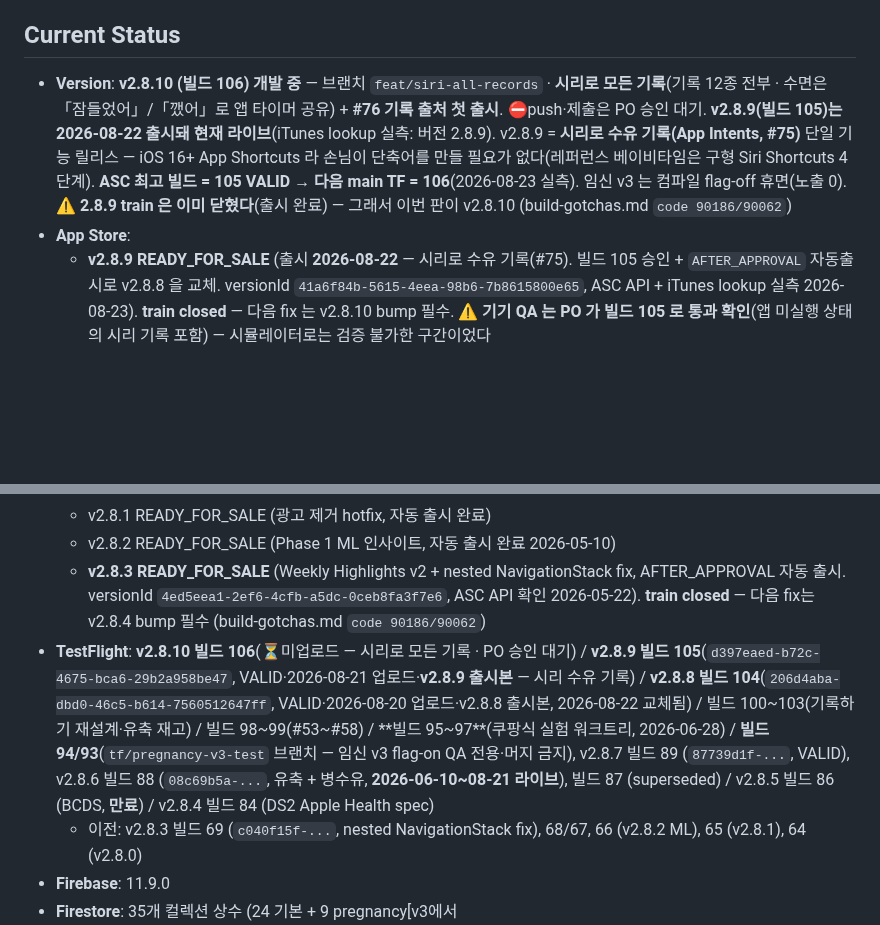
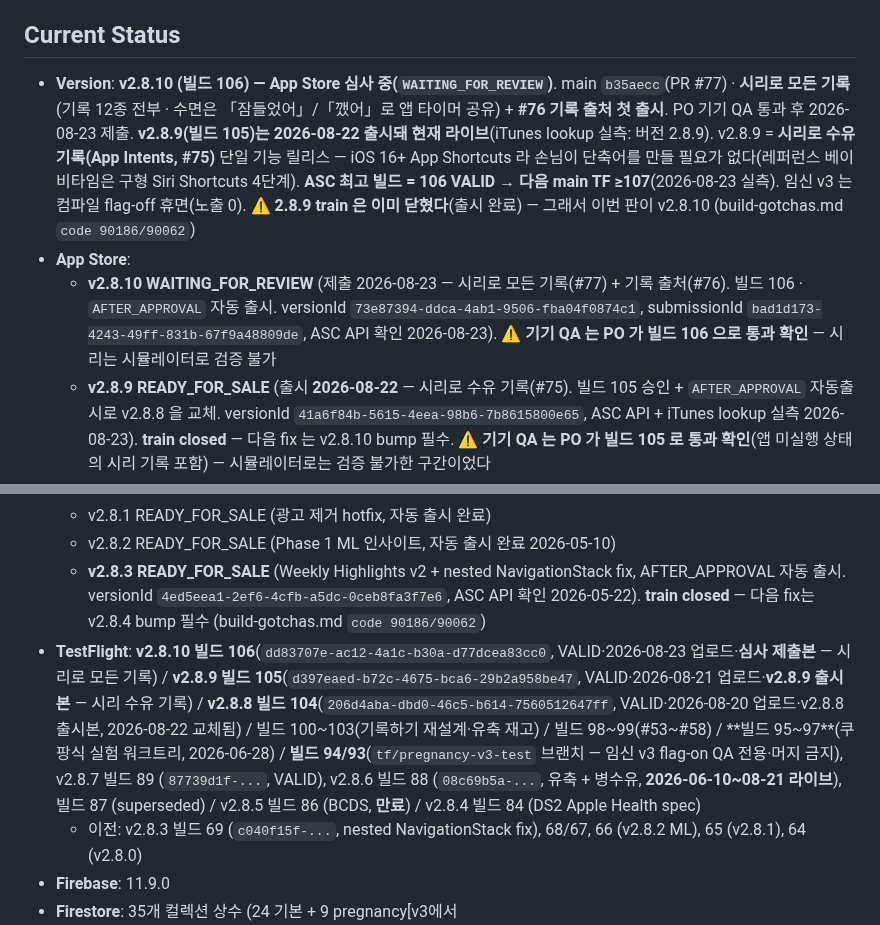
Before and after one commit to roacompany/allcare, a Markdown page: CLAUDE.md, 2 parts joined by grey strips. Drawn GitHub-style; blank space fills up the shorter version.

Commit message:
docs(release): v2.8.10 심사 제출 반영 — 릴리스 노트 + 문서 실측 갱신
빌드 106 VALID → PO 기기 QA 통과 → 2026-08-23 App Store 제출
WAITING_FOR_REVIEW · AFTER_APPROVAL 자동 출시

```diff
--- a/CLAUDE.md
+++ b/CLAUDE.md
@@ -267,8 +267,9 @@ harness-score: 96% (Grade A) — 2026-04-17
 
 ## Current Status
 
-- **Version**: **v2.8.10 (빌드 106) 개발 중** — 브랜치 `feat/siri-all-records` · **시리로 모든 기록**(기록 12종 전부 · 수면은 「잠들었어」/「깼어」로 앱 타이머 공유) + **#76 기록 출처 첫 출시**. ⛔push·제출은 PO 승인 대기. **v2.8.9(빌드 105)는 2026-08-22 출시돼 현재 라이브**(iTunes lookup 실측: 버전 2.8.9). v2.8.9 = **시리로 수유 기록(App Intents, #75)** 단일 기능 릴리스 — iOS 16+ App Shortcuts 라 손님이 단축어를 만들 필요가 없다(레퍼런스 베이비타임은 구형 Siri Shortcuts 4단계). **ASC 최고 빌드 = 105 VALID → 다음 main TF = 106**(2026-08-23 실측). 임신 v3 는 컴파일 flag-off 휴면(노출 0). ⚠️ **2.8.9 train 은 이미 닫혔다**(출시 완료) — 그래서 이번 판이 v2.8.10 (build-gotchas.md `code 90186/90062`)
+- **Version**: **v2.8.10 (빌드 106) — App Store 심사 중(`WAITING_FOR_REVIEW`)**. main `b35aecc`(PR #77) · **시리로 모든 기록**(기록 12종 전부 · 수면은 「잠들었어」/「깼어」로 앱 타이머 공유) + **#76 기록 출처 첫 출시**. PO 기기 QA 통과 후 2026-08-23 제출. **v2.8.9(빌드 105)는 2026-08-22 출시돼 현재 라이브**(iTunes lookup 실측: 버전 2.8.9). v2.8.9 = **시리로 수유 기록(App Intents, #75)** 단일 기능 릴리스 — iOS 16+ App Shortcuts 라 손님이 단축어를 만들 필요가 없다(레퍼런스 베이비타임은 구형 Siri Shortcuts 4단계). **ASC 최고 빌드 = 106 VALID → 다음 main TF ≥107**(2026-08-23 실측). 임신 v3 는 컴파일 flag-off 휴면(노출 0). ⚠️ **2.8.9 train 은 이미 닫혔다**(출시 완료) — 그래서 이번 판이 v2.8.10 (build-gotchas.md `code 90186/90062`)
 - **App Store**:
+  - **v2.8.10 WAITING_FOR_REVIEW** (제출 2026-08-23 — 시리로 모든 기록(#77) + 기록 출처(#76). 빌드 106 · `AFTER_APPROVAL` 자동 출시. versionId `73e87394-ddca-4ab1-9506-fba04f0874c1`, submissionId `bad1d173-4243-49ff-831b-67f9a48809de`, ASC API 확인 2026-08-23). ⚠️ **기기 QA 는 PO 가 빌드 106 으로 통과 확인** — 시리는 시뮬레이터로 검증 불가
   - **v2.8.9 READY_FOR_SALE** (출시 **2026-08-22** — 시리로 수유 기록(#75). 빌드 105 승인 + `AFTER_APPROVAL` 자동출시로 v2.8.8 을 교체. versionId `41a6f84b-5615-4eea-98b6-7b8615800e65`, ASC API + iTunes lookup 실측 2026-08-23). **train closed** — 다음 fix 는 v2.8.10 bump 필수. ⚠️ **기기 QA 는 PO 가 빌드 105 로 통과 확인**(앱 미실행 상태의 시리 기록 포함) — 시뮬레이터로는 검증 불가한 구간이었다
   - **v2.8.8 READY_FOR_SALE** (출시 2026-08-21 — 기록 UX 원복·재작업(#74) + 유축 재고 + 이탈방지 P0 + 버그fix 누적. 빌드 104 승인 + AFTER_APPROVAL 자동출시 → **2026-08-22 v2.8.9 로 교체**. versionId `6cbea40b-39fe-4fab-8af2-bd21b8f572a4`, ASC API 확인 2026-08-21). 임신 v3 는 컴파일 flag-off 라 출시본에서도 임신 UI 노출 0 — rollout 은 RC 재배선 + 의료감수 후. **train closed** — 다음 fix 는 v2.8.9 bump 필수
   - **v2.8.7 — 단독 릴리스 없음** (TestFlight 빌드 89 VALID. 앱 평가 팝업 + #24~#28 누적수정 — v2.8.8 에 포함돼 2026-08-21 동반 출시 완료)
@@ -277,7 +278,7 @@ harness-score: 96% (Grade A) — 2026-04-17
   - v2.8.1 READY_FOR_SALE (광고 제거 hotfix, 자동 출시 완료)
   - v2.8.2 READY_FOR_SALE (Phase 1 ML 인사이트, 자동 출시 완료 2026-05-10)
   - **v2.8.3 READY_FOR_SALE** (Weekly Highlights v2 + nested NavigationStack fix, AFTER_APPROVAL 자동 출시. versionId `4ed5eea1-2ef6-4cfb-a5dc-0ceb8fa3f7e6`, ASC API 확인 2026-05-22). **train closed** — 다음 fix는 v2.8.4 bump 필수 (build-gotchas.md `code 90186/90062`)
-- **TestFlight**: **v2.8.10 빌드 106**(⏳미업로드 — 시리로 모든 기록 · PO 승인 대기) / **v2.8.9 빌드 105**(`d397eaed-b72c-4675-bca6-29b2a958be47`, VALID·2026-08-21 업로드·**v2.8.9 출시본** — 시리 수유 기록) / **v2.8.8 빌드 104**(`206d4aba-dbd0-46c5-b614-7560512647ff`, VALID·2026-08-20 업로드·v2.8.8 출시본, 2026-08-22 교체됨) / 빌드 100~103(기록하기 재설계·유축 재고) / 빌드 98~99(#53~#58) / **빌드 95~97**(쿠팡식 실험 워크트리, 2026-06-28) / **빌드 94/93**(`tf/pregnancy-v3-test` 브랜치 — 임신 v3 flag-on QA 전용·머지 금지), v2.8.7 빌드 89 (`87739d1f-...`, VALID), v2.8.6 빌드 88 (`08c69b5a-...`, 유축 + 병수유, **2026-06-10~08-21 라이브**), 빌드 87 (superseded) / v2.8.5 빌드 86 (BCDS, **만료**) / v2.8.4 빌드 84 (DS2 Apple Health spec)
+- **TestFlight**: **v2.8.10 빌드 106**(`dd83707e-ac12-4a1c-b30a-d77dcea83cc0`, VALID·2026-08-23 업로드·**심사 제출본** — 시리로 모든 기록) / **v2.8.9 빌드 105**(`d397eaed-b72c-4675-bca6-29b2a958be47`, VALID·2026-08-21 업로드·**v2.8.9 출시본** — 시리 수유 기록) / **v2.8.8 빌드 104**(`206d4aba-dbd0-46c5-b614-7560512647ff`, VALID·2026-08-20 업로드·v2.8.8 출시본, 2026-08-22 교체됨) / 빌드 100~103(기록하기 재설계·유축 재고) / 빌드 98~99(#53~#58) / **빌드 95~97**(쿠팡식 실험 워크트리, 2026-06-28) / **빌드 94/93**(`tf/pregnancy-v3-test` 브랜치 — 임신 v3 flag-on QA 전용·머지 금지), v2.8.7 빌드 89 (`87739d1f-...`, VALID), v2.8.6 빌드 88 (`08c69b5a-...`, 유축 + 병수유, **2026-06-10~08-21 라이브**), 빌드 87 (superseded) / v2.8.5 빌드 86 (BCDS, **만료**) / v2.8.4 빌드 84 (DS2 Apple Health spec)
   - 이전: v2.8.3 빌드 69 (`c040f15f-...`, nested NavigationStack fix), 68/67, 66 (v2.8.2 ML), 65 (v2.8.1), 64 (v2.8.0)
 - **Firebase**: 11.9.0
 - **Firestore**: 35개 컬렉션 상수 (24 기본 + 9 pregnancy[v3에서 pregnancyVitals/contractionSessions/pregnancyMoods 추가] + weeklyMetrics/highlightCache). rules/index deploy 완료
```
Also changed, not shown: .dev/release-notes/v2.8.10.md (added, +21 -0 lines), CHANGELOG.md (+5 -2 lines).
